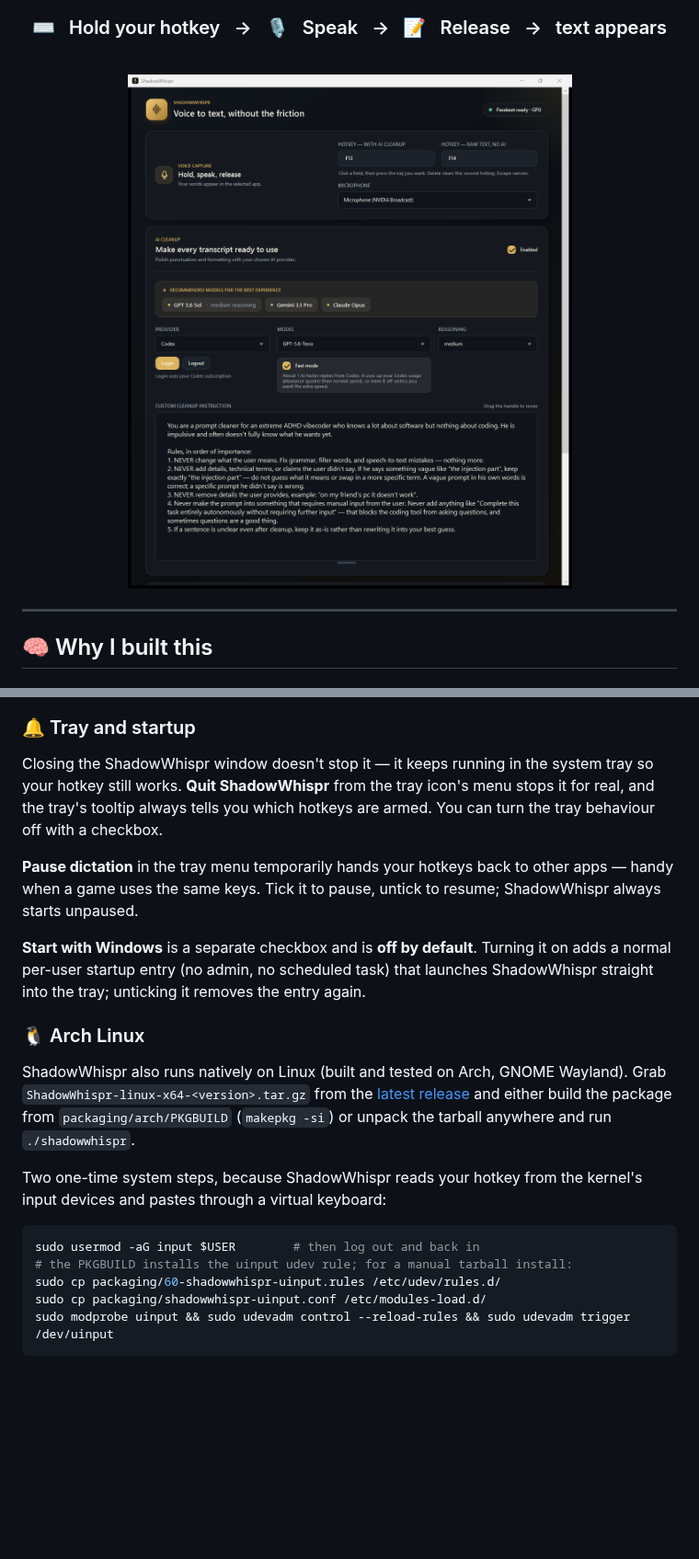
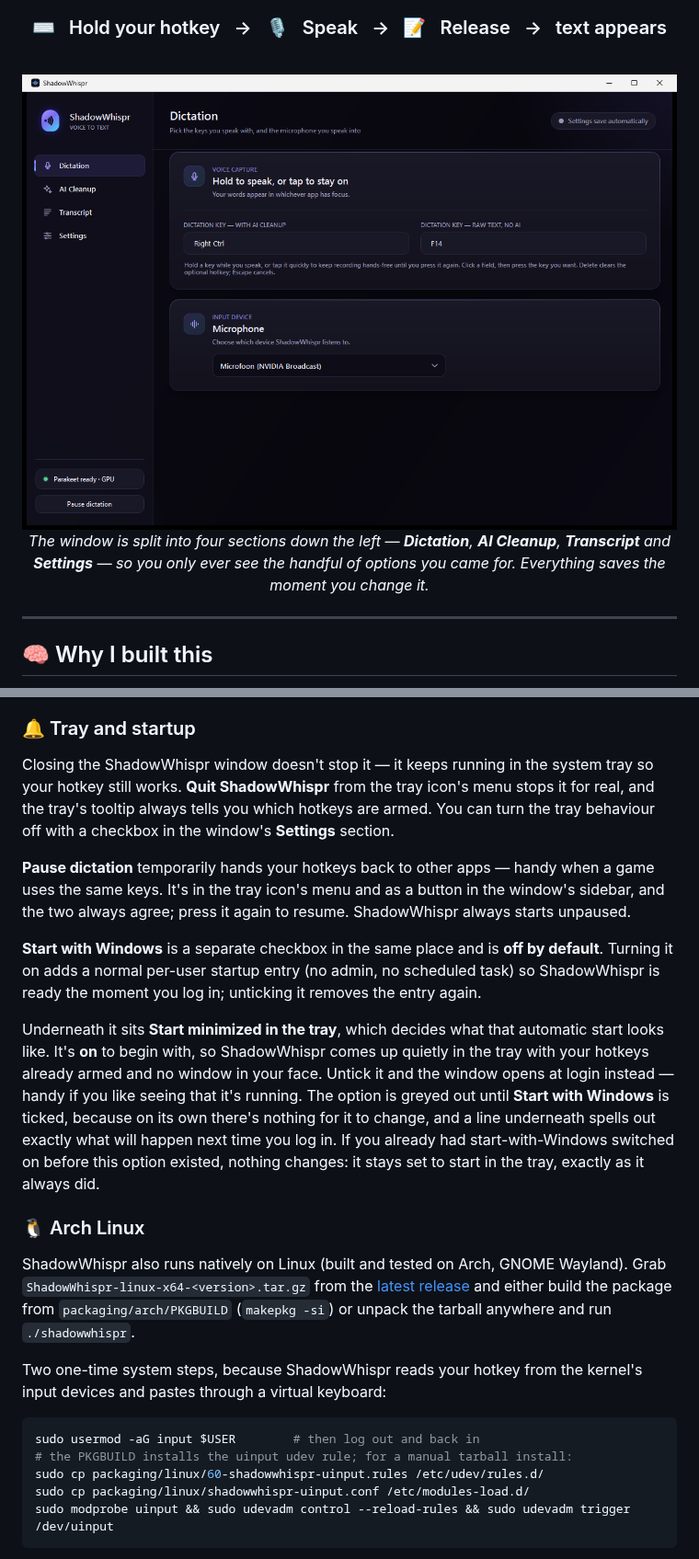
Before and after one commit to shadowdoggie/ShadowWhispr, a Markdown page: README.md, 2 parts joined by grey strips. Shown at 92% size. GitHub-like rendering; pictures changed too: docs/main-window.png; blank space fills up the shorter version.

````diff
--- a/README.md
+++ b/README.md
@@ -38,7 +38,9 @@ Speech recognition runs **entirely on your own machine** using NVIDIA's Parakeet
 
 <br>
 
-<img src="docs/main-window.png" alt="The ShadowWhispr main window: hotkey and microphone settings on top, the optional AI cleanup section below." width="720">
+<img src="docs/main-window.png" alt="The ShadowWhispr window: a left sidebar with Dictation, AI Cleanup, Transcript and Settings sections, showing the Dictation section." width="720">
+
+*The window is split into four sections down the left — **Dictation**, **AI Cleanup**, **Transcript** and **Settings** — so you only ever see the handful of options you came for. Everything saves the moment you change it.*
 
 </div>
 
@@ -89,11 +91,13 @@ The **first run** installs the local speech environment and downloads the Parake
 
 ### 🔔 Tray and startup
 
-Closing the ShadowWhispr window doesn't stop it — it keeps running in the system tray so your hotkey still works. **Quit ShadowWhispr** from the tray icon's menu stops it for real, and the tray's tooltip always tells you which hotkeys are armed. You can turn the tray behaviour off with a checkbox.
+Closing the ShadowWhispr window doesn't stop it — it keeps running in the system tray so your hotkey still works. **Quit ShadowWhispr** from the tray icon's menu stops it for real, and the tray's tooltip always tells you which hotkeys are armed. You can turn the tray behaviour off with a checkbox in the window's **Settings** section.
 
-**Pause dictation** in the tray menu temporarily hands your hotkeys back to other apps — handy when a game uses the same keys. Tick it to pause, untick to resume; ShadowWhispr always starts unpaused.
+**Pause dictation** temporarily hands your hotkeys back to other apps — handy when a game uses the same keys. It's in the tray icon's menu and as a button in the window's sidebar, and the two always agree; press it again to resume. ShadowWhispr always starts unpaused.
 
-**Start with Windows** is a separate checkbox and is **off by default**. Turning it on adds a normal per-user startup entry (no admin, no scheduled task) that launches ShadowWhispr straight into the tray; unticking it removes the entry again.
+**Start with Windows** is a separate checkbox in the same place and is **off by default**. Turning it on adds a normal per-user startup entry (no admin, no scheduled task) so ShadowWhispr is ready the moment you log in; unticking it removes the entry again.
+
+Underneath it sits **Start minimized in the tray**, which decides what that automatic start looks like. It's **on** to begin with, so ShadowWhispr comes up quietly in the tray with your hotkeys already armed and no window in your face. Untick it and the window opens at login instead — handy if you like seeing that it's running. The option is greyed out until **Start with Windows** is ticked, because on its own there's nothing for it to change, and a line underneath spells out exactly what will happen next time you log in. If you already had start-with-Windows switched on before this option existed, nothing changes: it stays set to start in the tray, exactly as it always did.
 
 ### 🐧 Arch Linux
 
@@ -108,8 +112,8 @@ devices and pastes through a virtual keyboard:
 ```bash
 sudo usermod -aG input $USER        # then log out and back in
 # the PKGBUILD installs the uinput udev rule; for a manual tarball install:
-sudo cp packaging/60-shadowwhispr-uinput.rules /etc/udev/rules.d/
-sudo cp packaging/shadowwhispr-uinput.conf /etc/modules-load.d/
+sudo cp packaging/linux/60-shadowwhispr-uinput.rules /etc/udev/rules.d/
+sudo cp packaging/linux/shadowwhispr-uinput.conf /etc/modules-load.d/
 sudo modprobe uinput && sudo udevadm control --reload-rules && sudo udevadm trigger /dev/uinput
 ```
 
````
Also changed, not shown: other parts of README.md (+1 -1 lines), CLAUDE.md (+43 -0 lines), 8 other files.
